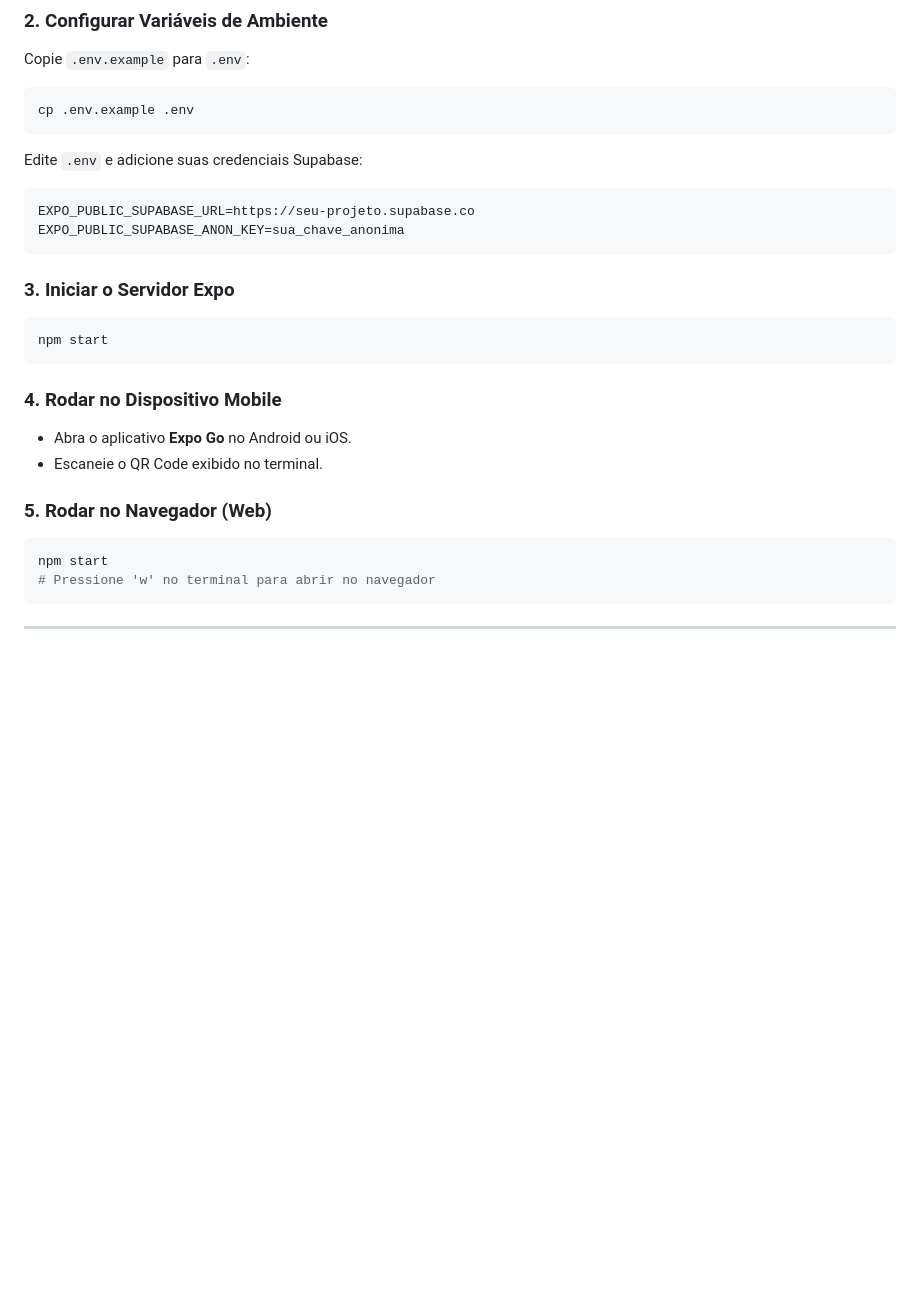
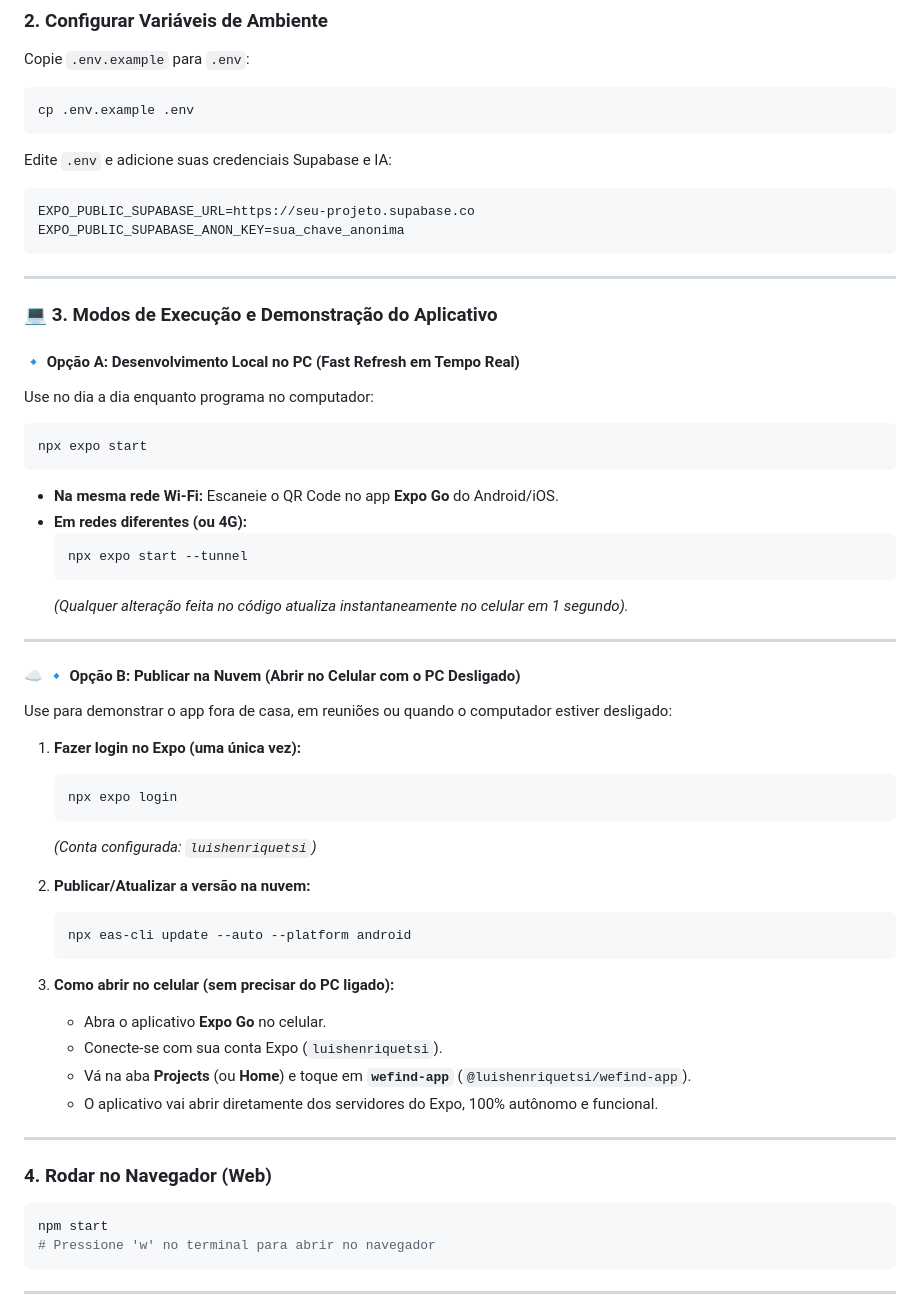
Before and after one commit to LuisHenriqueTSI/tcc_recover_aplicativo, a Markdown page: README.md, the part around the change. Rendered like a GitHub page; blank space fills up the shorter version.

Commit message:
docs: adicionar guia detalhado de execucao local e publicacao na nuvem via EAS Update no README

````diff
--- a/README.md
+++ b/README.md
@@ -321,22 +321,53 @@ Copie `.env.example` para `.env`:
 cp .env.example .env
 ```
 
-Edite `.env` e adicione suas credenciais Supabase:
+Edite `.env` e adicione suas credenciais Supabase e IA:
 ```env
 EXPO_PUBLIC_SUPABASE_URL=https://seu-projeto.supabase.co
 EXPO_PUBLIC_SUPABASE_ANON_KEY=sua_chave_anonima
 ```
 
-### 3. **Iniciar o Servidor Expo**
+---
+
+### 💻 3. **Modos de Execução e Demonstração do Aplicativo**
+
+#### 🔹 Opção A: Desenvolvimento Local no PC (Fast Refresh em Tempo Real)
+Use no dia a dia enquanto programa no computador:
 ```bash
-npm start
+npx expo start
 ```
+* **Na mesma rede Wi-Fi:** Escaneie o QR Code no app **Expo Go** do Android/iOS.
+* **Em redes diferentes (ou 4G):**
+  ```bash
+  npx expo start --tunnel
+  ```
+  *(Qualquer alteração feita no código atualiza instantaneamente no celular em 1 segundo).*
 
-### 4. **Rodar no Dispositivo Mobile**
-- Abra o aplicativo **Expo Go** no Android ou iOS.
-- Escaneie o QR Code exibido no terminal.
+---
 
-### 5. **Rodar no Navegador (Web)**
+#### ☁️ 🔹 Opção B: Publicar na Nuvem (Abrir no Celular com o PC Desligado)
+Use para demonstrar o app fora de casa, em reuniões ou quando o computador estiver desligado:
+
+1. **Fazer login no Expo (uma única vez):**
+   ```bash
+   npx expo login
+   ```
+   *(Conta configurada: `luishenriquetsi`)*
+
+2. **Publicar/Atualizar a versão na nuvem:**
+   ```bash
+   npx eas-cli update --auto --platform android
+   ```
+
+3. **Como abrir no celular (sem precisar do PC ligado):**
+   * Abra o aplicativo **Expo Go** no celular.
+   * Conecte-se com sua conta Expo (`luishenriquetsi`).
+   * Vá na aba **Projects** (ou **Home**) e toque em **`wefind-app`** (`@luishenriquetsi/wefind-app`).
+   * O aplicativo vai abrir diretamente dos servidores do Expo, 100% autônomo e funcional.
+
+---
+
+### 4. **Rodar no Navegador (Web)**
 ```bash
 npm start
 # Pressione 'w' no terminal para abrir no navegador
````
